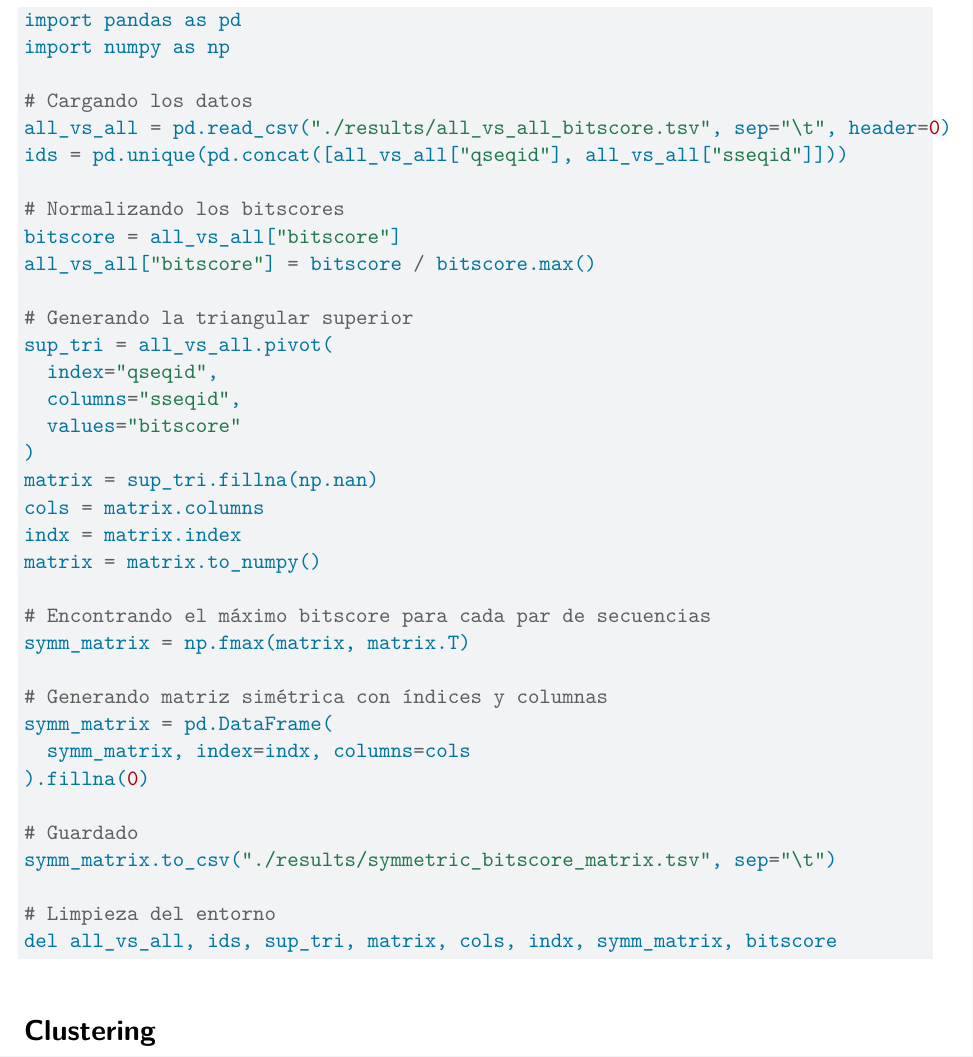
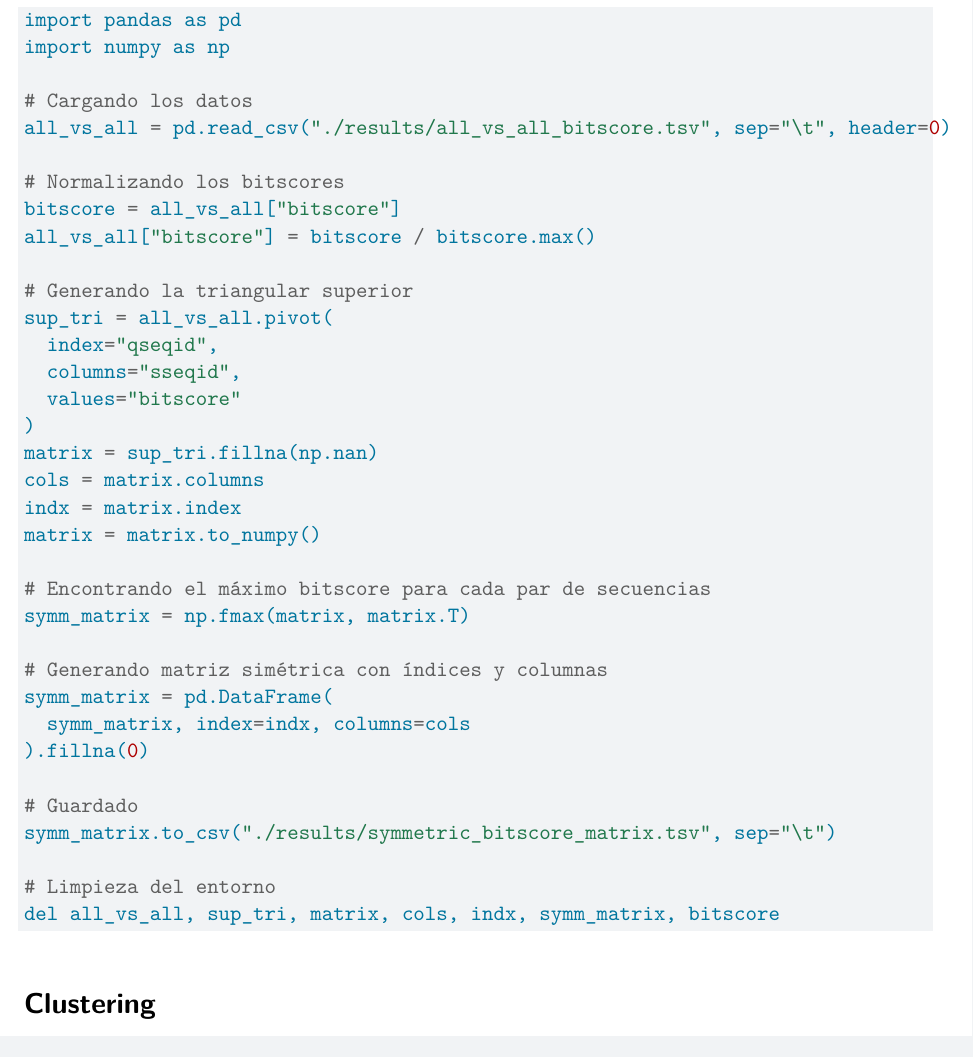
Before and after one commit to pablomics-004/Proyecto_Clustering, a Quarto document (Reporte_Clustering.qmd): part of page 2 of 2, cut so that both start at the same text. Rendered offline with R 4.5, knitr and Pandoc in place of Quarto, then LaTeX, with nearby package versions.

Commit message:
Eliminación de variable no utilizada

````diff
--- a/Reporte_Clustering.qmd
+++ b/Reporte_Clustering.qmd
@@ -66,7 +66,6 @@ import numpy as np
 
 # Cargando los datos
 all_vs_all = pd.read_csv("./results/all_vs_all_bitscore.tsv", sep="\t", header=0)
-ids = pd.unique(pd.concat([all_vs_all["qseqid"], all_vs_all["sseqid"]]))
 
 # Normalizando los bitscores
 bitscore = all_vs_all["bitscore"]
@@ -95,7 +94,7 @@ symm_matrix = pd.DataFrame(
 symm_matrix.to_csv("./results/symmetric_bitscore_matrix.tsv", sep="\t")
 
 # Limpieza del entorno
-del all_vs_all, ids, sup_tri, matrix, cols, indx, symm_matrix, bitscore
+del all_vs_all, sup_tri, matrix, cols, indx, symm_matrix, bitscore
 ```
 
 # Clustering
````
